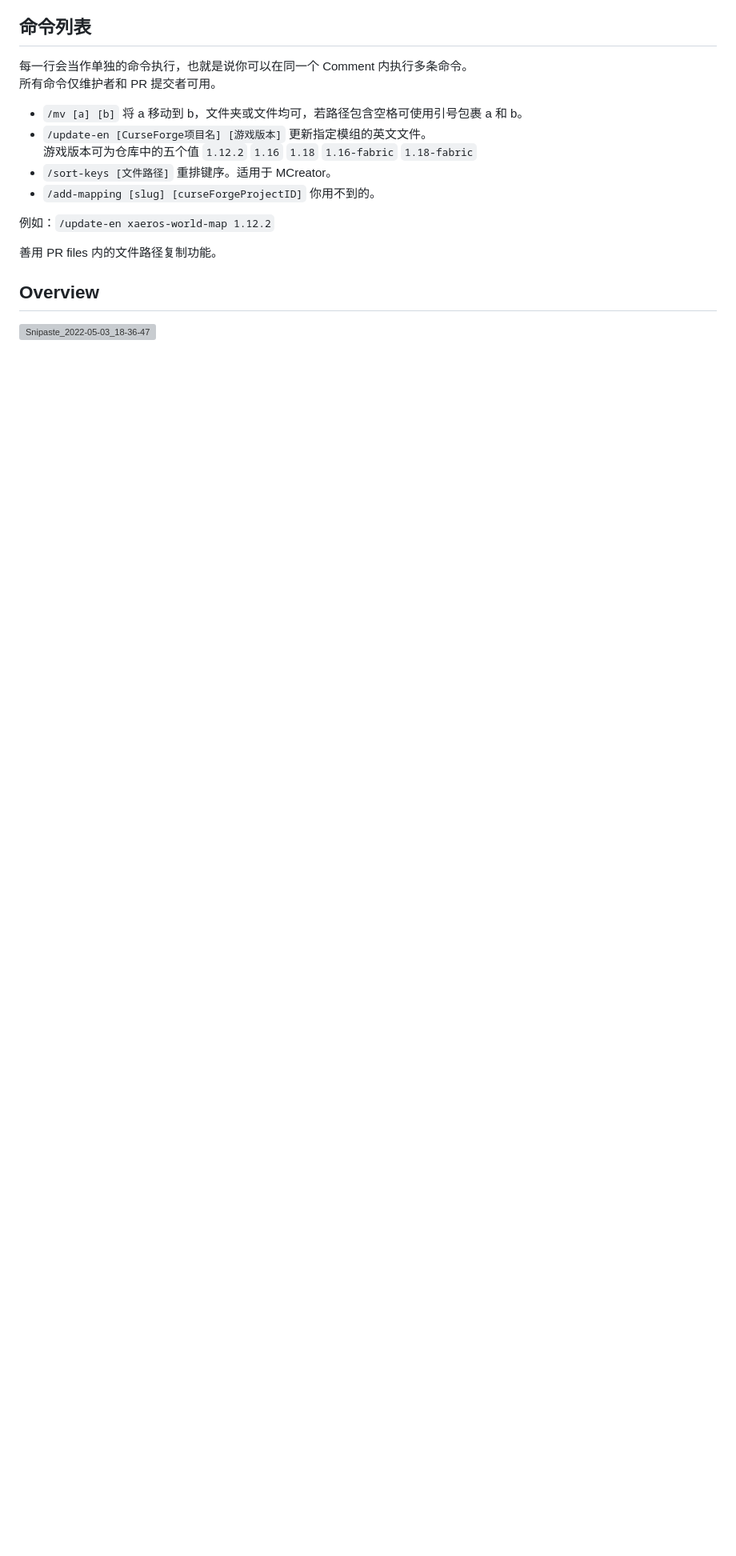
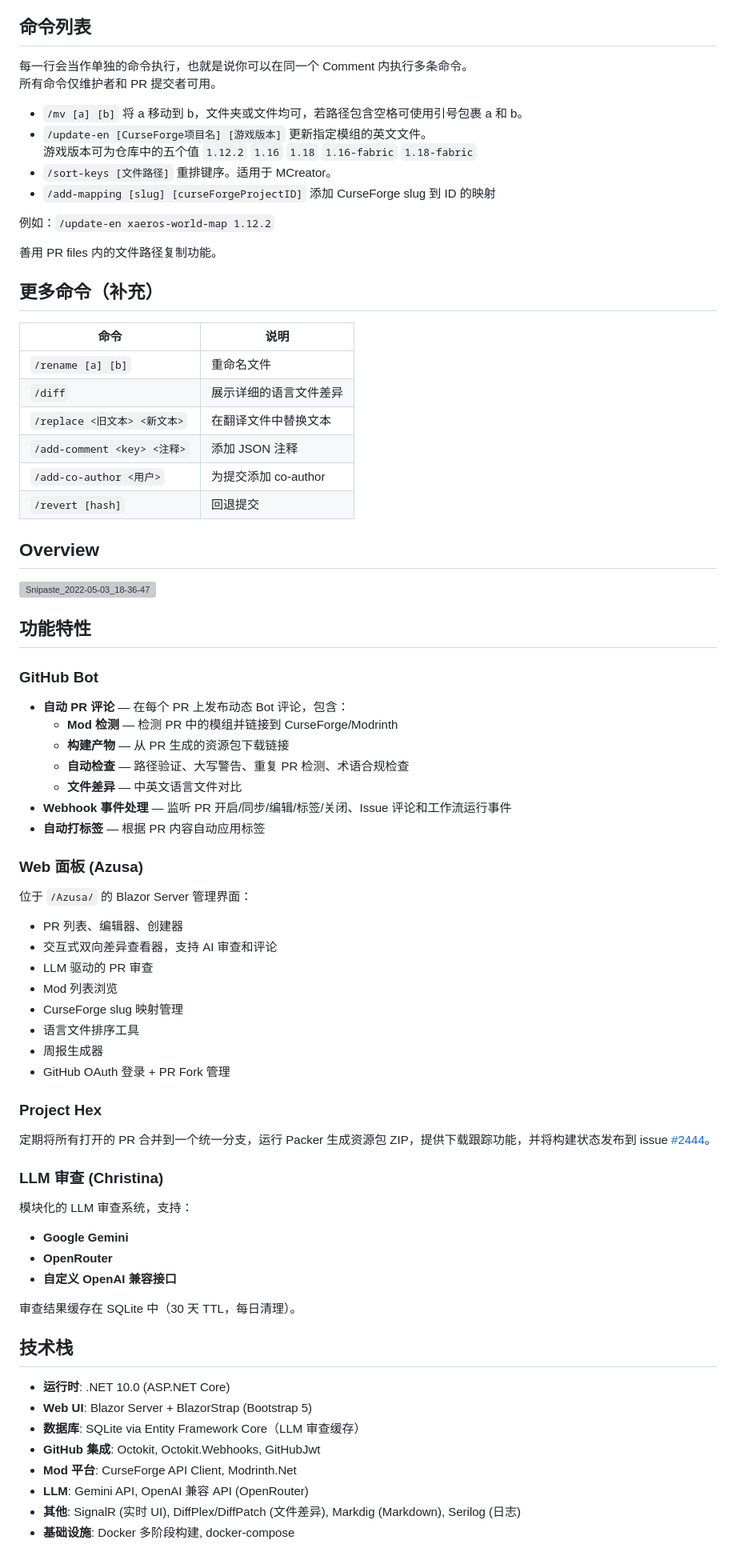
Before and after one commit to Cyl18/CFPABot, a Markdown page: README.md, the part around one of its changes. Shown at 80% size. GitHub-like rendering; blank space fills up the shorter version; grey boxes are pictures that could not be loaded.

```diff
--- a/README.md
+++ b/README.md
@@ -18,12 +18,68 @@ https://cfpa.cyan.cafe/Azusa/
 - `/update-en [CurseForge项目名] [游戏版本]` 更新指定模组的英文文件。
   游戏版本可为仓库中的五个值 `1.12.2` `1.16` `1.18` `1.16-fabric` `1.18-fabric`
 - `/sort-keys [文件路径]` 重排键序。适用于 MCreator。
-- `/add-mapping [slug] [curseForgeProjectID]` 你用不到的。
+- `/add-mapping [slug] [curseForgeProjectID]` 添加 CurseForge slug 到 ID 的映射
 
 例如：`/update-en xaeros-world-map 1.12.2`
 
 善用 PR files 内的文件路径复制功能。
 
+## 更多命令（补充）
+
+| 命令 | 说明 |
+|---|---|
+| `/rename [a] [b]` | 重命名文件 |
+| `/diff` | 展示详细的语言文件差异 |
+| `/replace <旧文本> <新文本>` | 在翻译文件中替换文本 |
+| `/add-comment <key> <注释>` | 添加 JSON 注释 |
+| `/add-co-author <用户>` | 为提交添加 co-author |
+| `/revert [hash]` | 回退提交 |
+
 ## Overview
 
 ![Snipaste_2022-05-03_18-36-47](https://user-images.githubusercontent.com/14993992/166440710-e0088f7d-c88a-4984-ab7d-a88161fc83f8.png)
+
+## 功能特性
+
+### GitHub Bot
+- **自动 PR 评论** — 在每个 PR 上发布动态 Bot 评论，包含：
+  - **Mod 检测** — 检测 PR 中的模组并链接到 CurseForge/Modrinth
+  - **构建产物** — 从 PR 生成的资源包下载链接
+  - **自动检查** — 路径验证、大写警告、重复 PR 检测、术语合规检查
+  - **文件差异** — 中英文语言文件对比
+- **Webhook 事件处理** — 监听 PR 开启/同步/编辑/标签/关闭、Issue 评论和工作流运行事件
+- **自动打标签** — 根据 PR 内容自动应用标签
+
+### Web 面板 (Azusa)
+位于 `/Azusa/` 的 Blazor Server 管理界面：
+- PR 列表、编辑器、创建器
+- 交互式双向差异查看器，支持 AI 审查和评论
+- LLM 驱动的 PR 审查
+- Mod 列表浏览
+- CurseForge slug 映射管理
+- 语言文件排序工具
+- 周报生成器
+- GitHub OAuth 登录 + PR Fork 管理
+
+### Project Hex
+定期将所有打开的 PR 合并到一个统一分支，运行 Packer 生成资源包 ZIP，提供下载跟踪功能，并将构建状态发布到 issue [#2444](https://github.com/CFPAOrg/Minecraft-Mod-Language-Package/issues/2444)。
+
+### LLM 审查 (Christina)
+模块化的 LLM 审查系统，支持：
+- **Google Gemini**
+- **OpenRouter**
+- **自定义 OpenAI 兼容接口**
+
+审查结果缓存在 SQLite 中（30 天 TTL，每日清理）。
+
+## 技术栈
+
+- **运行时**: .NET 10.0 (ASP.NET Core)
+- **Web UI**: Blazor Server + BlazorStrap (Bootstrap 5)
+- **数据库**: SQLite via Entity Framework Core（LLM 审查缓存）
+- **GitHub 集成**: Octokit, Octokit.Webhooks, GitHubJwt
+- **Mod 平台**: CurseForge API Client, Modrinth.Net
+- **LLM**: Gemini API, OpenAI 兼容 API (OpenRouter)
+- **其他**: SignalR (实时 UI), DiffPlex/DiffPatch (文件差异), Markdig (Markdown), Serilog (日志)
+- **基础设施**: Docker 多阶段构建, docker-compose
+
```
Also changed, not shown: other parts of README.md (+97 -37 lines).
